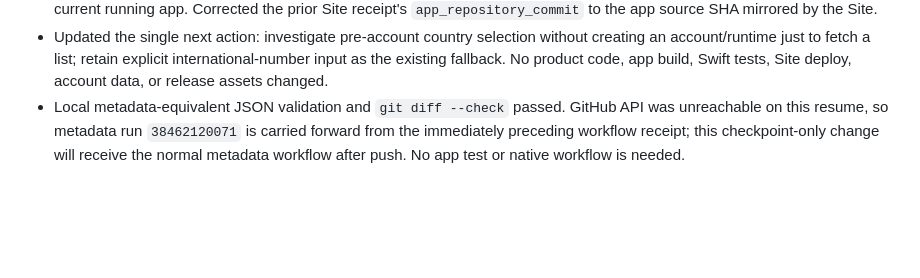
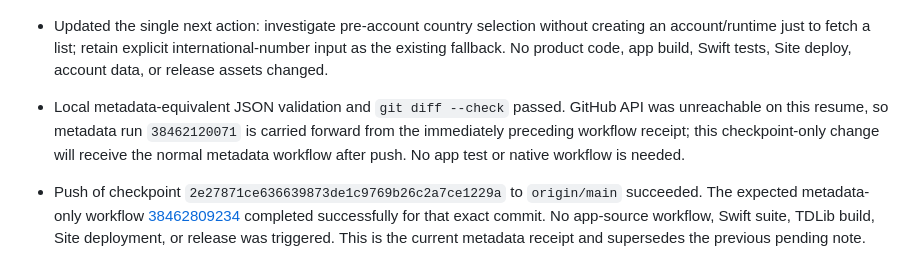
Before and after one commit to AffPapa/NeTelegram, a Markdown page: RUN-LOG.md, the part around the change. Drawn GitHub-style; blank space fills up the shorter version.

Commit message:
Record checkpoint metadata CI result

```diff
--- a/RUN-LOG.md
+++ b/RUN-LOG.md
@@ -379,3 +379,5 @@
 - Marked the captured local bundle historical because its process state was not re-queried; it is no longer described as the current running app. Corrected the prior Site receipt's `app_repository_commit` to the app source SHA mirrored by the Site.
 - Updated the single next action: investigate pre-account country selection without creating an account/runtime just to fetch a list; retain explicit international-number input as the existing fallback. No product code, app build, Swift tests, Site deploy, account data, or release assets changed.
 - Local metadata-equivalent JSON validation and `git diff --check` passed. GitHub API was unreachable on this resume, so metadata run `38462120071` is carried forward from the immediately preceding workflow receipt; this checkpoint-only change will receive the normal metadata workflow after push. No app test or native workflow is needed.
+
+- Push of checkpoint `2e27871ce636639873de1c9769b26c2a7ce1229a` to `origin/main` succeeded. The expected metadata-only workflow [38462809234](https://github.com/AffPapa/NeTelegram/actions/runs/38462809234) completed successfully for that exact commit. No app-source workflow, Swift suite, TDLib build, Site deployment, or release was triggered. This is the current metadata receipt and supersedes the previous pending note.
```
